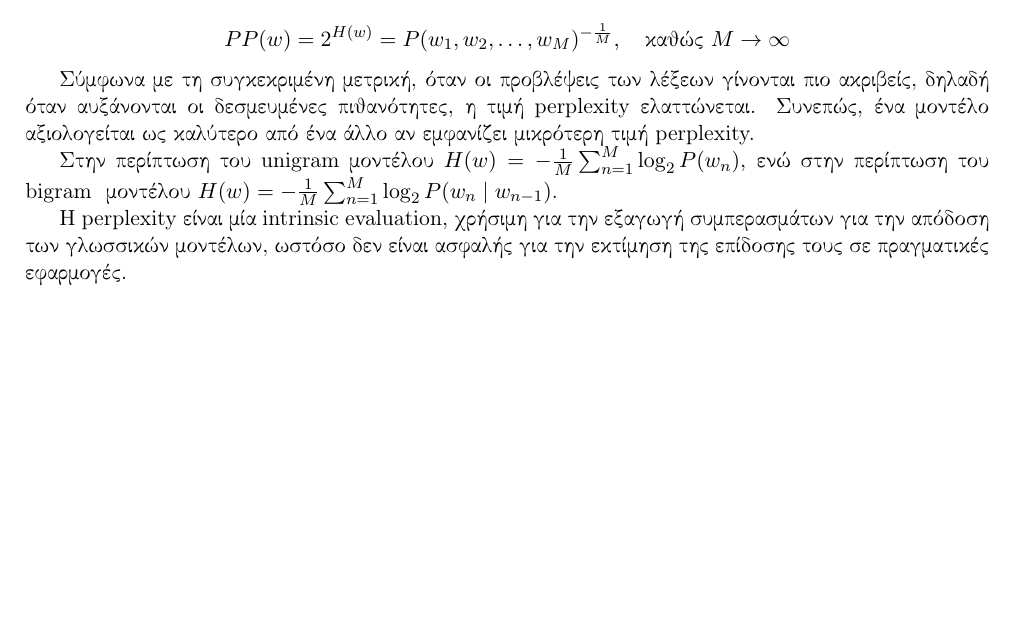
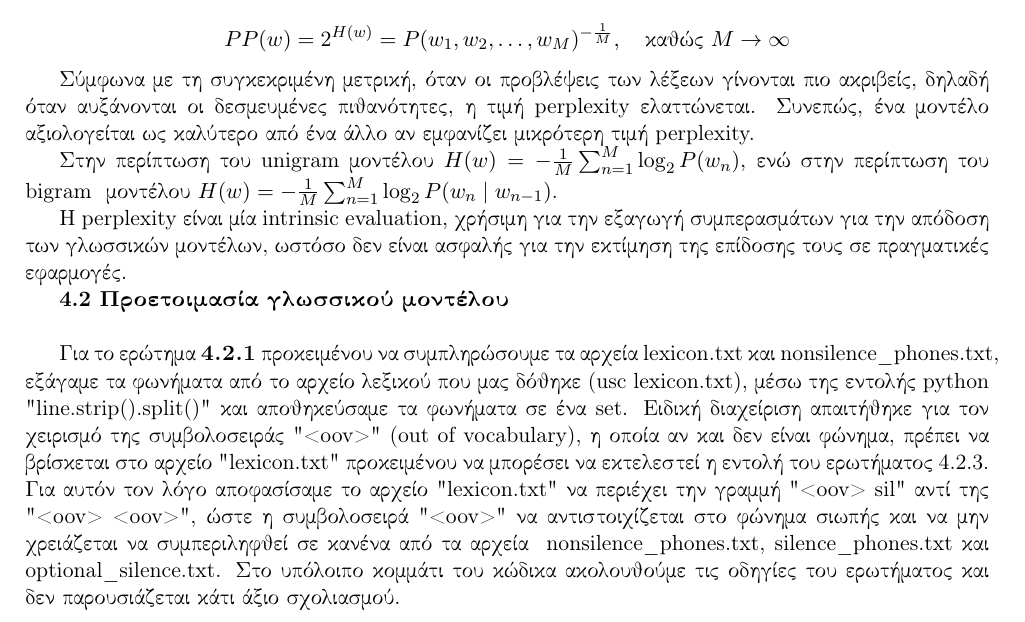
Before and after one commit to StavrosManiatogiannis/NTUA_NLP_lab_1, a LaTeX document (Report/part_A.tex): part of page 3 of 3, cut so that both start at the same text, the shorter picture padded with empty space. Compiled offline with pdfLaTeX.

Commit message:
4.2.1 report

```diff
--- a/Report/part_A.tex
+++ b/Report/part_A.tex
@@ -118,5 +118,8 @@ H(w) = -\frac{1}{M} \sum_{n=1}^{M} \log_2 P(w_n)$, \textgreek{ενώ στην π
 
 \textgreek{Η }perplexity \textgreek{είναι μία }intrinsic evaluation, \textgreek{χρήσιμη για την εξαγωγή συμπερασμάτων για την απόδοση των γλωσσικών μοντέλων, ωστόσο δεν είναι ασφαλής για την εκτίμηση της επίδοσης τους σε πραγματικές εφαρμογές. }
 
+\textbf{4.2 Προετοιμασία γλωσσικού μοντέλου}\\
+
+\textgreek{Για το ερώτημα \textbf{4.2.1} προκειμένου να συμπληρώσουμε τα αρχεία }lexicon.txt \textgreek{και} nonsilence\_phones.txt, \textgreek{εξάγαμε τα φωνήματα από το αρχείο λεξικού που μας δόθηκε} (usc lexicon.txt), \textgreek{μέσω της εντολής }python "line.strip().split()" \textgreek{και αποθηκεύσαμε τα φωνήματα σε ένα }set. \textgreek{Ειδική διαχείριση απαιτήθηκε για τον χειρισμό της συμβολοσειράς }"<oov>" (out of vocabulary), \textgreek{η οποία αν και δεν είναι φώνημα, πρέπει να βρίσκεται στο αρχείο }"lexicon.txt" \textgreek{προκειμένου να μπορέσει να εκτελεστεί η εντολή του ερωτήματος 4.2.3. Για αυτόν τον λόγο αποφασίσαμε το αρχείο }"lexicon.txt" \textgreek{να περιέχει την γραμμή }"<oov> sil" \textgreek{αντί της} "<oov> <oov>", \textgreek{ώστε η συμβολοσειρά }"<oov>" \textgreek{να αντιστοιχίζεται στο φώνημα σιωπής και να μην χρειάζεται να συμπεριληφθεί σε κανένα από τα αρχεία } nonsilence\_phones.txt, silence\_phones.txt \textgreek{και} optional\_silence.txt. \textgreek{Στο υπόλοιπο κομμάτι του κώδικα ακολουθούμε τις οδηγίες του ερωτήματος και δεν παρουσιάζεται κάτι άξιο σχολιασμού.}
 
 \end{document}
```
Also changed, not shown: Report/NLP_LAB_1_rep_part_A.pdf.
